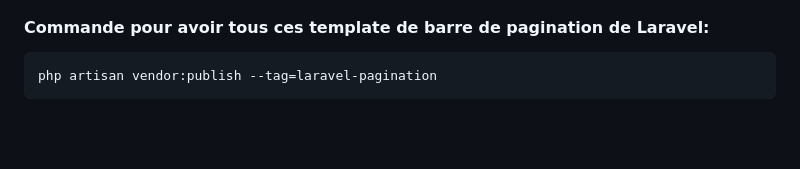
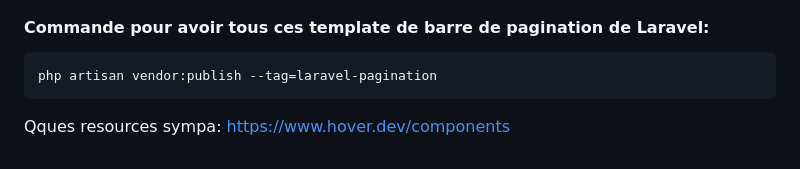
Before and after one commit to bestmomo/sillo, a Markdown page: doc/GC7_README.md, the part around the change. Rendered like a GitHub page; blank space fills up the shorter version.

Commit message:
Feat: Add resource

````diff
--- a/doc/GC7_README.md
+++ b/doc/GC7_README.md
@@ -142,3 +142,6 @@ https://www.youtube.com/watch?v=5MzhGQ8WL70&ab_channel=Algomius
 ```
 php artisan vendor:publish --tag=laravel-pagination
 ```
+
+Qques resources sympa:
+https://www.hover.dev/components
````
